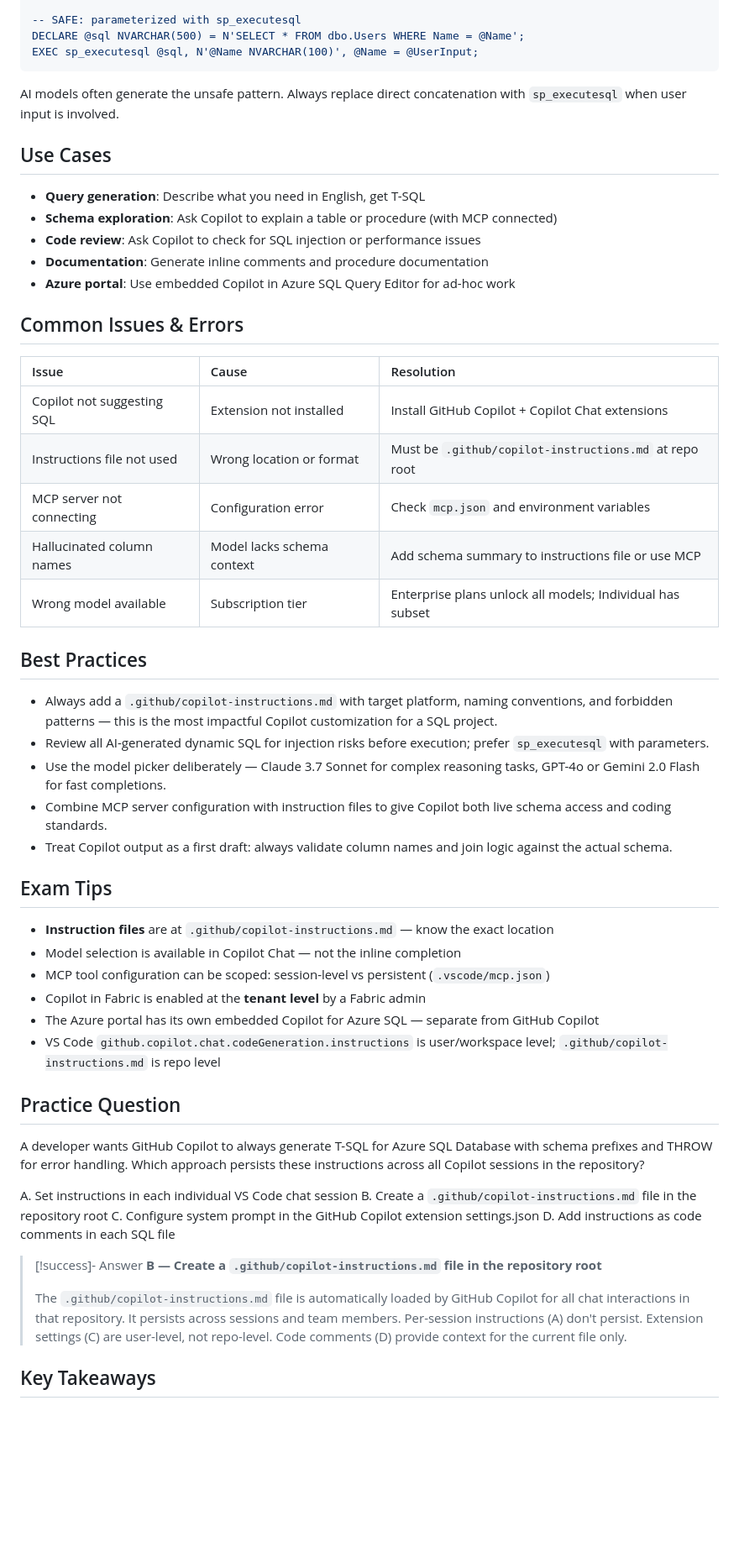
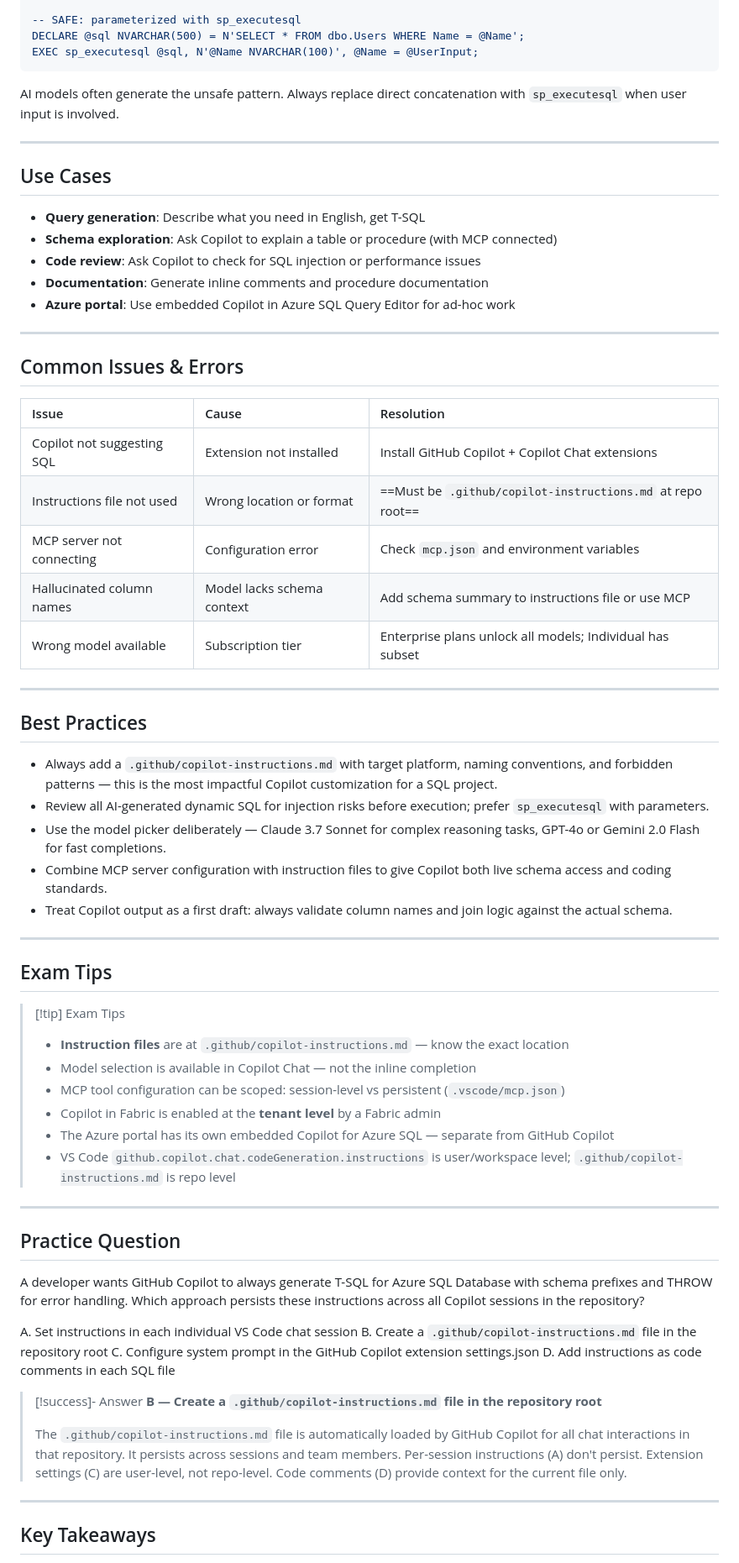
Before and after one commit to kengio/dp-800-study-guide, a Markdown page: certification/04-ai-assisted-tools/02-github-copilot-setup.md, the part around one of its changes. Shown at 84% size. Rendered like a GitHub page; blank space fills up the shorter version.

```diff
--- a/certification/04-ai-assisted-tools/02-github-copilot-setup.md
+++ b/certification/04-ai-assisted-tools/02-github-copilot-setup.md
@@ -331,6 +349,8 @@ EXEC sp_executesql @sql, N'@Name NVARCHAR(100)', @Name = @UserInput;
 
 AI models often generate the unsafe pattern. Always replace direct concatenation with `sp_executesql` when user input is involved.
 
+---
+
 ## Use Cases
 
 - **Query generation**: Describe what you need in English, get T-SQL
@@ -339,15 +359,19 @@ AI models often generate the unsafe pattern. Always replace direct concatenation
 - **Documentation**: Generate inline comments and procedure documentation
 - **Azure portal**: Use embedded Copilot in Azure SQL Query Editor for ad-hoc work
 
+---
+
 ## Common Issues & Errors
 
 | Issue | Cause | Resolution |
 |:---|:---|:---|
 | Copilot not suggesting SQL | Extension not installed | Install GitHub Copilot + Copilot Chat extensions |
-| Instructions file not used | Wrong location or format | Must be `.github/copilot-instructions.md` at repo root |
+| Instructions file not used | Wrong location or format | ==Must be `.github/copilot-instructions.md` at repo root== |
 | MCP server not connecting | Configuration error | Check `mcp.json` and environment variables |
 | Hallucinated column names | Model lacks schema context | Add schema summary to instructions file or use MCP |
 | Wrong model available | Subscription tier | Enterprise plans unlock all models; Individual has subset |
+
+---
 
 ## Best Practices
 
@@ -357,14 +381,19 @@ AI models often generate the unsafe pattern. Always replace direct concatenation
 - Combine MCP server configuration with instruction files to give Copilot both live schema access and coding standards.
 - Treat Copilot output as a first draft: always validate column names and join logic against the actual schema.
 
+---
+
 ## Exam Tips
 
-- **Instruction files** are at `.github/copilot-instructions.md` — know the exact location
-- Model selection is available in Copilot Chat — not the inline completion
-- MCP tool configuration can be scoped: session-level vs persistent (`.vscode/mcp.json`)
-- Copilot in Fabric is enabled at the **tenant level** by a Fabric admin
-- The Azure portal has its own embedded Copilot for Azure SQL — separate from GitHub Copilot
-- VS Code `github.copilot.chat.codeGeneration.instructions` is user/workspace level; `.github/copilot-instructions.md` is repo level
+> [!tip] Exam Tips
+> - **Instruction files** are at `.github/copilot-instructions.md` — know the exact location
+> - Model selection is available in Copilot Chat — not the inline completion
+> - MCP tool configuration can be scoped: session-level vs persistent (`.vscode/mcp.json`)
+> - Copilot in Fabric is enabled at the **tenant level** by a Fabric admin
+> - The Azure portal has its own embedded Copilot for Azure SQL — separate from GitHub Copilot
+> - VS Code `github.copilot.chat.codeGeneration.instructions` is user/workspace level; `.github/copilot-instructions.md` is repo level
+
+---
 
 ## Practice Question
 
@@ -380,6 +409,8 @@ D. Add instructions as code comments in each SQL file
 >
 > The `.github/copilot-instructions.md` file is automatically loaded by GitHub Copilot for all chat interactions in that repository. It persists across sessions and team members. Per-session instructions (A) don't persist. Extension settings (C) are user-level, not repo-level. Code comments (D) provide context for the current file only.
 
+---
+
 ## Key Takeaways
 
 - Instruction files provide project-specific context to every Copilot chat session
```
Also changed, not shown: other parts of certification/04-ai-assisted-tools/02-github-copilot-setup.md (+25 -3 lines), certification/04-ai-assisted-tools/01-ai-security-impact.md (+41 -10 lines), certification/04-ai-assisted-tools/03-mcp-server-endpoints.md (+47 -10 lines).
